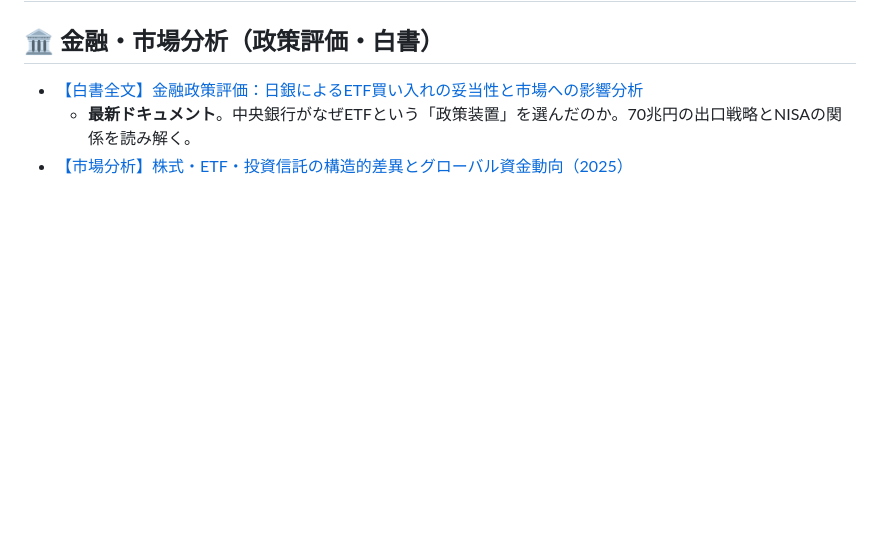
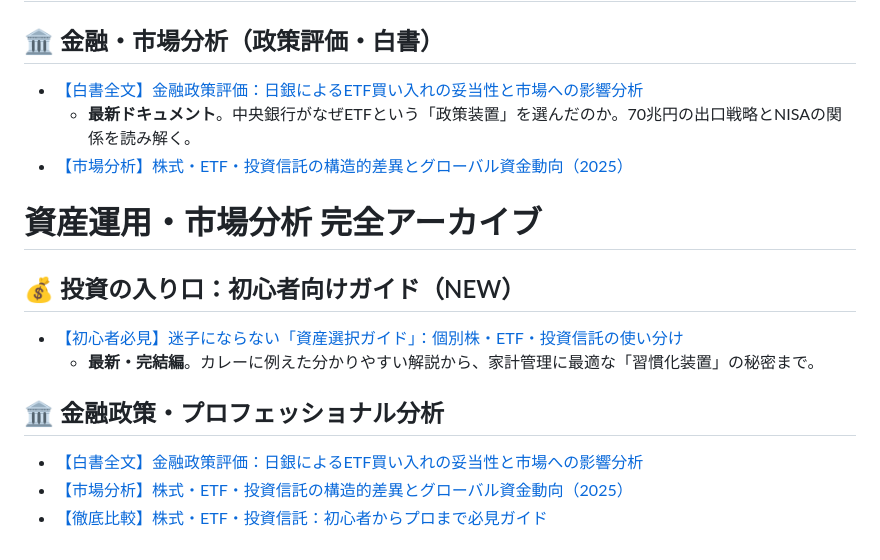
Before and after one commit to takykigo/youtube, a Markdown page: README.md, the part around the change. Drawn GitHub-style; blank space fills up the shorter version.

```diff
--- a/README.md
+++ b/README.md
@@ -50,3 +50,13 @@
 * [【白書全文】金融政策評価：日銀によるETF買い入れの妥当性と市場への影響分析](https://takykigo.github.io/youtube/hidenaga/boj-etf-whitepaper.html)
   * **最新ドキュメント**。中央銀行がなぜETFという「政策装置」を選んだのか。70兆円の出口戦略とNISAの関係を読み解く。
 * [【市場分析】株式・ETF・投資信託の構造的差異とグローバル資金動向（2025）](https://takykigo.github.io/youtube/hidenaga/market-analysis-2025.html)
+# 資産運用・市場分析 完全アーカイブ
+
+## 💰 投資の入り口：初心者向けガイド（NEW）
+* [【初心者必見】迷子にならない「資産選択ガイド」：個別株・ETF・投資信託の使い分け](https://takykigo.github.io/youtube/hidenaga/asset-selection-guide.html)
+  * **最新・完結編**。カレーに例えた分かりやすい解説から、家計管理に最適な「習慣化装置」の秘密まで。
+
+## 🏛 金融政策・プロフェッショナル分析
+* [【白書全文】金融政策評価：日銀によるETF買い入れの妥当性と市場への影響分析](https://takykigo.github.io/youtube/hidenaga/boj-etf-whitepaper.html)
+* [【市場分析】株式・ETF・投資信託の構造的差異とグローバル資金動向（2025）](https://takykigo.github.io/youtube/hidenaga/market-analysis-2025.html)
+* [【徹底比較】株式・ETF・投資信託：初心者からプロまで必見ガイド](https://takykigo.github.io/youtube/hidenaga/investment-guide.html)
```
